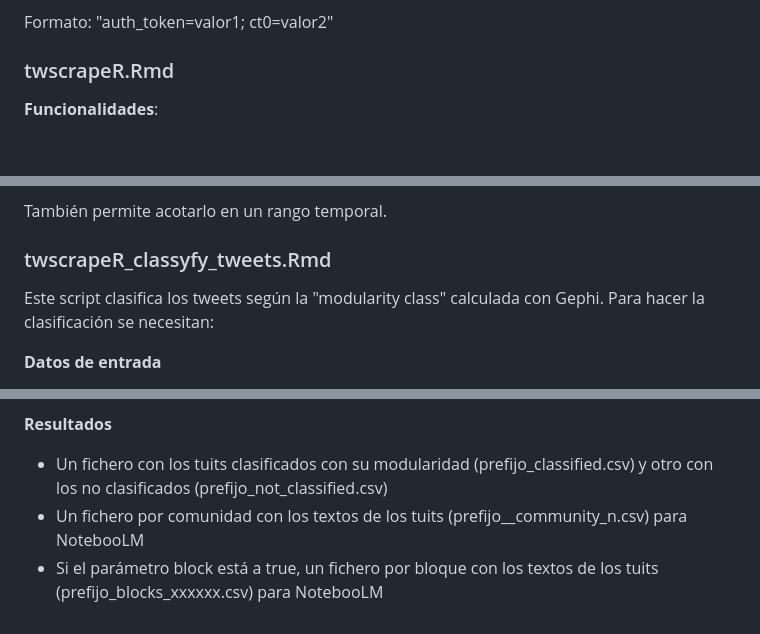
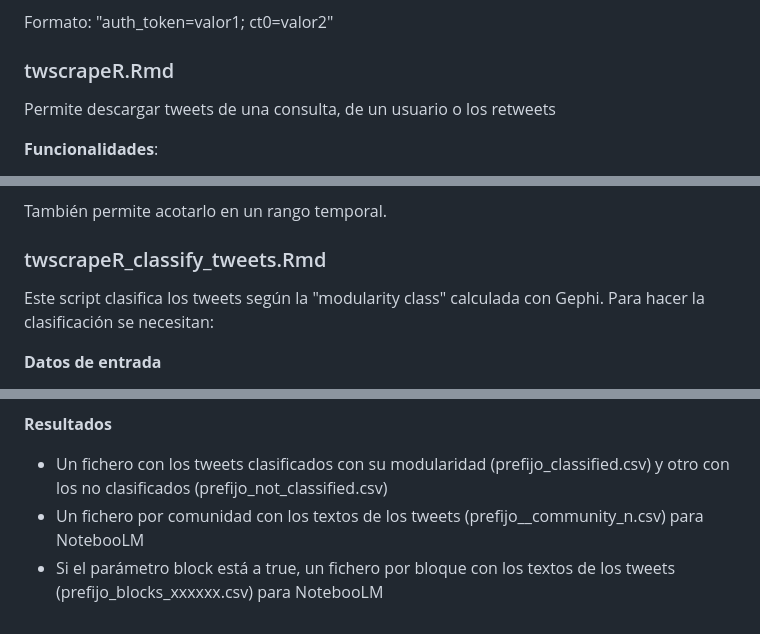
Before and after one commit to congosto/twscrapeR_notebook, a Markdown page: README.md, 3 parts joined by grey strips. GitHub-like rendering; blank space fills up the shorter version.

```diff
--- a/README.md
+++ b/README.md
@@ -56,6 +56,8 @@ Formato: "auth_token=valor1; ct0=valor2"
 
 ### twscrapeR.Rmd
 
+Permite descargar tweets de una consulta, de un usuario o los retweets
+
 **Funcionalidades**:
 
 1.  **Get Tweets Historical Search**: descarga una consulta en un periodo definido con una frecuencia establecida
@@ -120,7 +122,7 @@ El formato gdf es texto plano, compuesto de dos zonas:
 
 También permite acotarlo en un rango temporal.
 
-### twscrapeR_classyfy_tweets.Rmd
+### twscrapeR_classify_tweets.Rmd
 
 Este script clasifica los tweets según la "modularity class" calculada con Gephi. Para hacer la clasificación se necesitan:
 
@@ -138,6 +140,6 @@ Este script clasifica los tweets según la "modularity class" calculada con Geph
 
 **Resultados**
 
--   Un fichero con los tuits clasificados con su modularidad (prefijo_classified.csv) y otro con los no clasificados (prefijo_not_classified.csv)
--   Un fichero por comunidad con los textos de los tuits (prefijo\_\_community_n.csv) para NotebooLM
--   Si el parámetro block está a true, un fichero por bloque con los textos de los tuits (prefijo_blocks_xxxxxx.csv) para NotebooLM
+-   Un fichero con los tweets clasificados con su modularidad (prefijo_classified.csv) y otro con los no clasificados (prefijo_not_classified.csv)
+-   Un fichero por comunidad con los textos de los tweets (prefijo\_\_community_n.csv) para NotebooLM
+-   Si el parámetro block está a true, un fichero por bloque con los textos de los tweets (prefijo_blocks_xxxxxx.csv) para NotebooLM
```
Also changed, not shown: other parts of README.md (+12 -12 lines).
